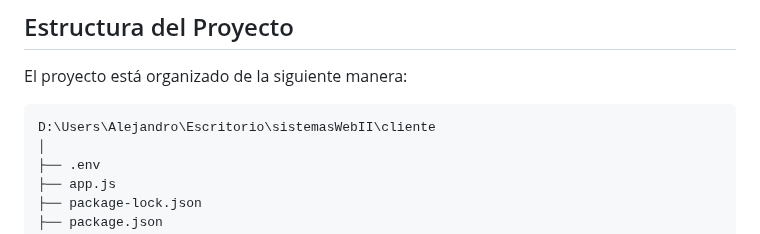
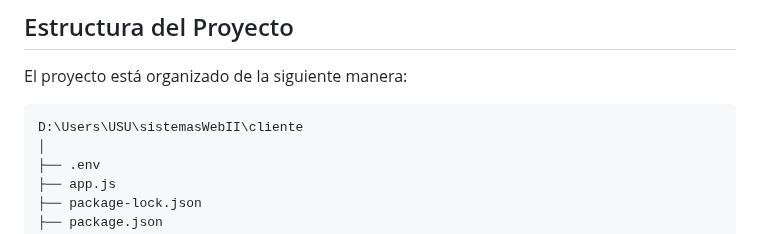
Before and after one commit to pblrvo/sistemasWebII, a Markdown page: README.md, the part around the change. GitHub-like rendering.

````diff
--- a/README.md
+++ b/README.md
@@ -7,7 +7,7 @@ Este proyecto es una API y un cliente web para manejar juegos, incluyendo la cre
 El proyecto está organizado de la siguiente manera:
 
 ```
-D:\Users\Alejandro\Escritorio\sistemasWebII\cliente
+D:\Users\USU\sistemasWebII\cliente
 │
 ├── .env
 ├── app.js
````
